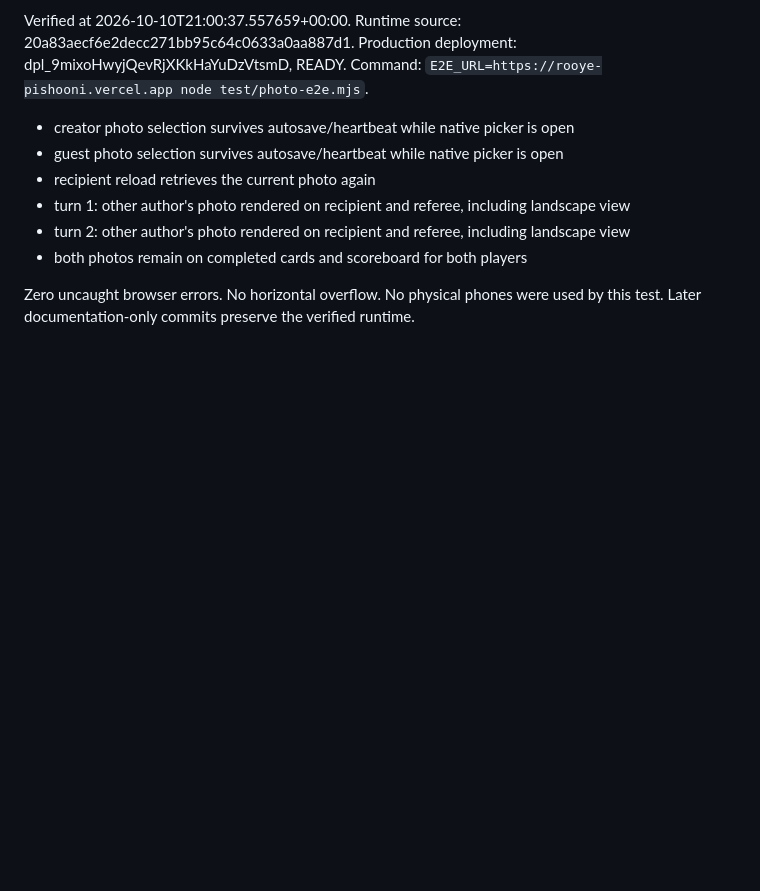
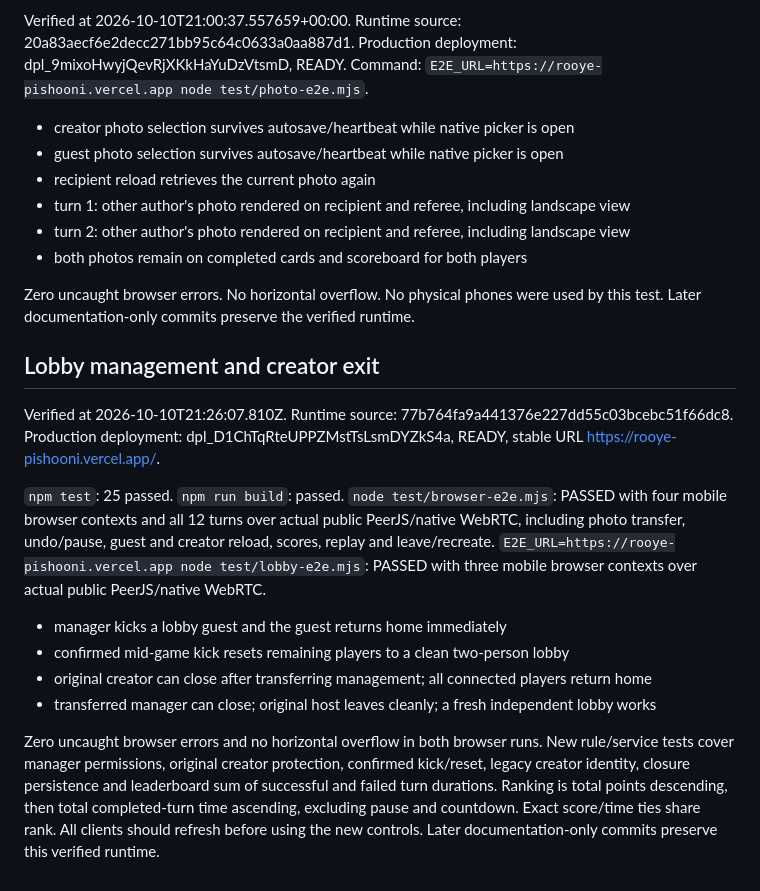
Before and after one commit to Raminyazdani/-bist-soali-dorehamI, a Markdown page: VERIFICATION.md, the part around the change. GitHub-like rendering; blank space fills up the shorter version.

Commit message:
Record verified lobby controls and completed multiplayer regression

```diff
--- a/VERIFICATION.md
+++ b/VERIFICATION.md
@@ -43,3 +43,21 @@ Command: `E2E_URL=https://rooye-pishooni.vercel.app node test/photo-e2e.mjs`.
 - both photos remain on completed cards and scoreboard for both players
 
 Zero uncaught browser errors. No horizontal overflow. No physical phones were used by this test. Later documentation-only commits preserve the verified runtime.
+
+
+## Lobby management and creator exit
+
+Verified at 2026-10-10T21:26:07.810Z.
+Runtime source: 77b764fa9a441376e227dd55c03bcebc51f66dc8.
+Production deployment: dpl_D1ChTqRteUPPZMstTsLsmDYZkS4a, READY, stable URL https://rooye-pishooni.vercel.app/.
+
+`npm test`: 25 passed. `npm run build`: passed.
+`node test/browser-e2e.mjs`: PASSED with four mobile browser contexts and all 12 turns over actual public PeerJS/native WebRTC, including photo transfer, undo/pause, guest and creator reload, scores, replay and leave/recreate.
+`E2E_URL=https://rooye-pishooni.vercel.app node test/lobby-e2e.mjs`: PASSED with three mobile browser contexts over actual public PeerJS/native WebRTC.
+
+- manager kicks a lobby guest and the guest returns home immediately
+- confirmed mid-game kick resets remaining players to a clean two-person lobby
+- original creator can close after transferring management; all connected players return home
+- transferred manager can close; original host leaves cleanly; a fresh independent lobby works
+
+Zero uncaught browser errors and no horizontal overflow in both browser runs. New rule/service tests cover manager permissions, original creator protection, confirmed kick/reset, legacy creator identity, closure persistence and leaderboard sum of successful and failed turn durations. Ranking is total points descending, then total completed-turn time ascending, excluding pause and countdown. Exact score/time ties share rank. All clients should refresh before using the new controls. Later documentation-only commits preserve this verified runtime.
```
Also changed, not shown: STATUS.md (+2 -2 lines).
